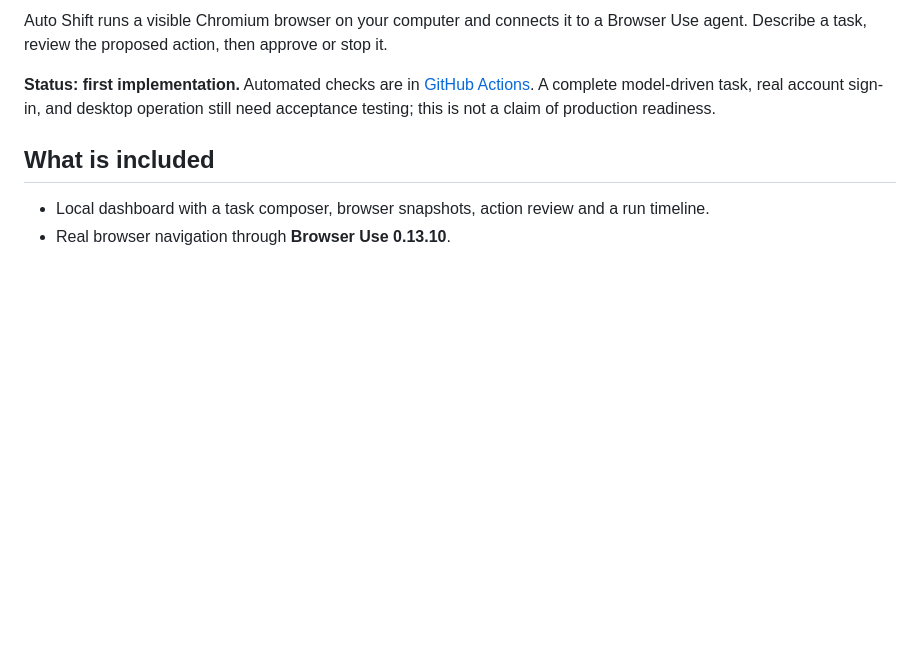
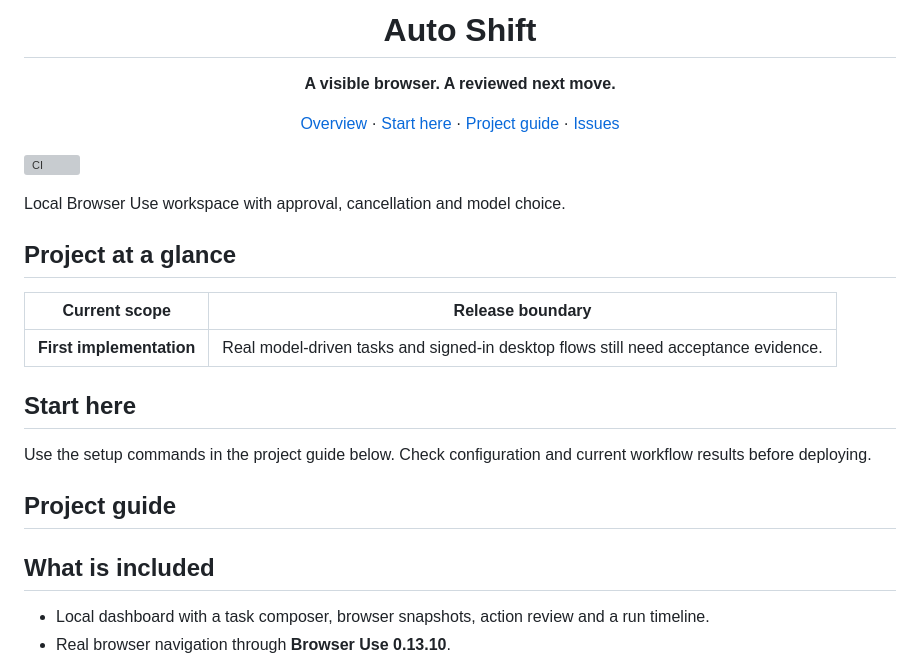
Before and after one commit to honeyamn10-source/auto-shift, a Markdown page: README.md, the part around one of its changes. GitHub-like rendering; blank space fills up the shorter version; grey boxes are pictures that could not be loaded.

Commit message:
docs: refresh README and clarify project status

```diff
--- a/README.md
+++ b/README.md
@@ -3,7 +2,23 @@
 
-Auto Shift runs a visible Chromium browser on your computer and connects it to a Browser Use agent. Describe a task, review the proposed action, then approve or stop it.
+<h1 align="center">Auto Shift</h1>
+<p align="center"><strong>A visible browser. A reviewed next move.</strong></p>
+<p align="center"><a href="#project-at-a-glance">Overview</a> · <a href="#start-here">Start here</a> · <a href="#project-guide">Project guide</a> · <a href="https://github.com/honeyamn10-source/auto-shift/issues">Issues</a></p>
 
-**Status: first implementation.** Automated checks are in [GitHub Actions](https://github.com/honeyamn10-source/auto-shift/actions). A complete model-driven task, real account sign-in, and desktop operation still need acceptance testing; this is not a claim of production readiness.
+[![CI](https://github.com/honeyamn10-source/auto-shift/actions/workflows/ci.yml/badge.svg)](https://github.com/honeyamn10-source/auto-shift/actions/workflows/ci.yml)
+
+Local Browser Use workspace with approval, cancellation and model choice.
+
+## Project at a glance
+
+| Current scope | Release boundary |
+| --- | --- |
+| **First implementation** | Real model-driven tasks and signed-in desktop flows still need acceptance evidence. |
+
+## Start here
+
+Use the setup commands in the project guide below. Check configuration and current workflow results before deploying.
+
+## Project guide
 
 ## What is included
 
```
Also changed, not shown: other parts of README.md (+1 -2 lines).
